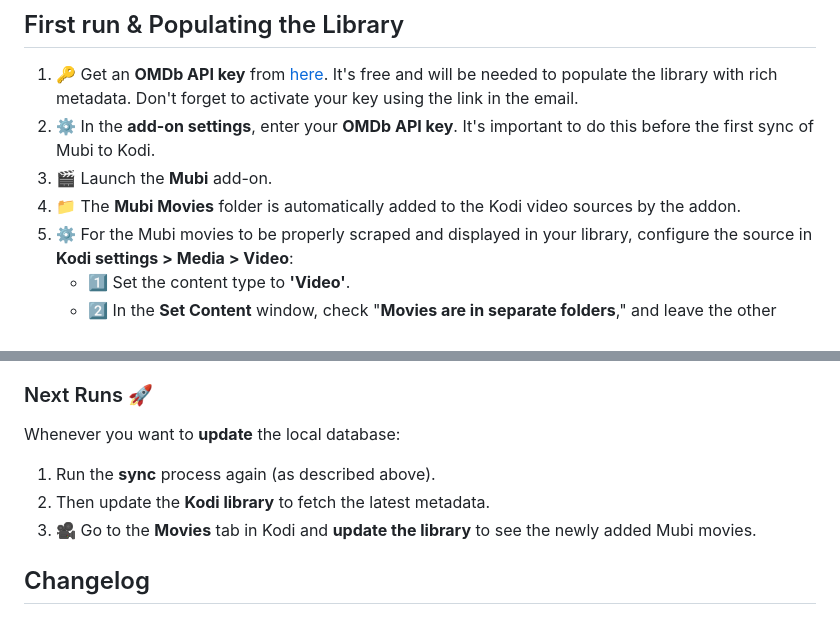
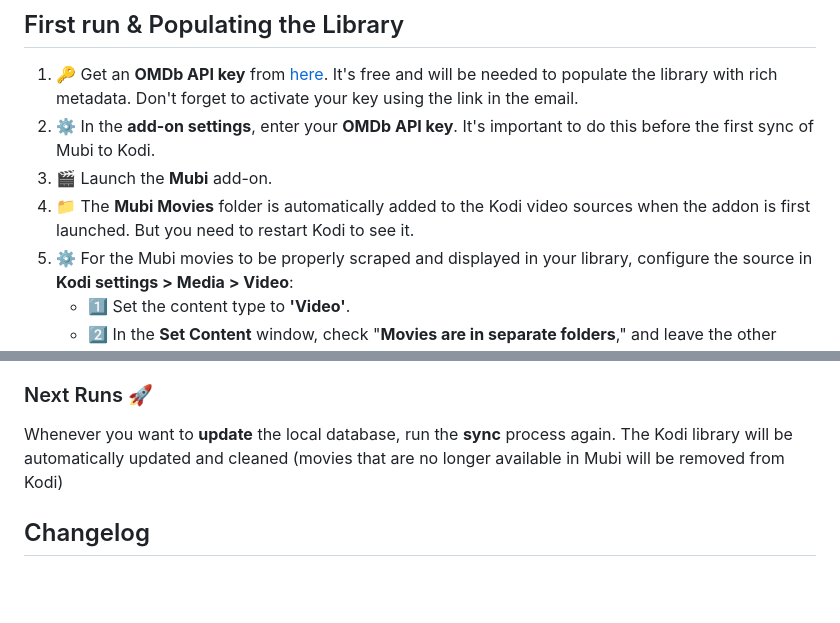
Before and after one commit to kubi2021/plugin.video.mubi, a Markdown page: README.md, 2 parts joined by grey strips. Drawn GitHub-style; blank space fills up the shorter version.

```diff
--- a/README.md
+++ b/README.md
@@ -32,7 +32,7 @@ The goal of this addon is to harness Kodi's excellent browsing and metadata scra
 1. 🔑 Get an **OMDb API key** from [here](http://www.omdbapi.com/apikey.aspx). It's free and will be needed to populate the library with rich metadata. Don't forget to activate your key using the link in the email.
 2. ⚙️ In the **add-on settings**, enter your **OMDb API key**. It's important to do this before the first sync of Mubi to Kodi.
 3. 🎬 Launch the **Mubi** add-on.
-4. 📁 The **Mubi Movies** folder is automatically added to the Kodi video sources by the addon.
+4. 📁 The **Mubi Movies** folder is automatically added to the Kodi video sources when the addon is first launched. But you need to restart Kodi to see it.
 5. ⚙️ For the Mubi movies to be properly scraped and displayed in your library, configure the source in **Kodi settings > Media > Video**:
     - 1️⃣ Set the content type to **'Video'**.
     - 2️⃣ In the **Set Content** window, check "**Movies are in separate folders**," and leave the other toggles as they are.
@@ -44,10 +44,7 @@ The goal of this addon is to harness Kodi's excellent browsing and metadata scra
 
 ### Next Runs 🚀
 
-Whenever you want to **update** the local database:
-1. Run the **sync** process again (as described above).
-2. Then update the **Kodi library** to fetch the latest metadata.
-3. 🎥 Go to the **Movies** tab in Kodi and **update the library** to see the newly added Mubi movies.
+Whenever you want to **update** the local database, run the **sync** process again. The Kodi library will be automatically updated and cleaned (movies that are no longer available in Mubi will be removed from Kodi)
 
 ## Changelog
 
```
